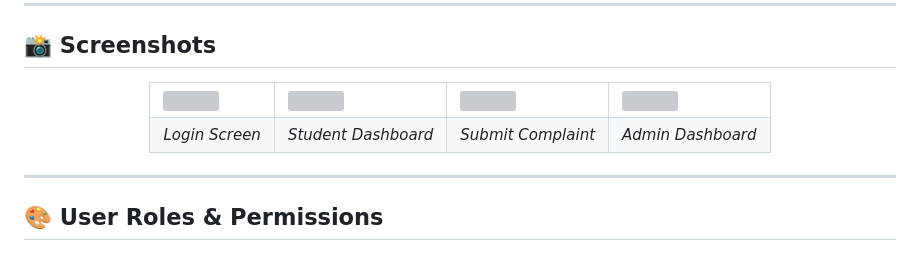
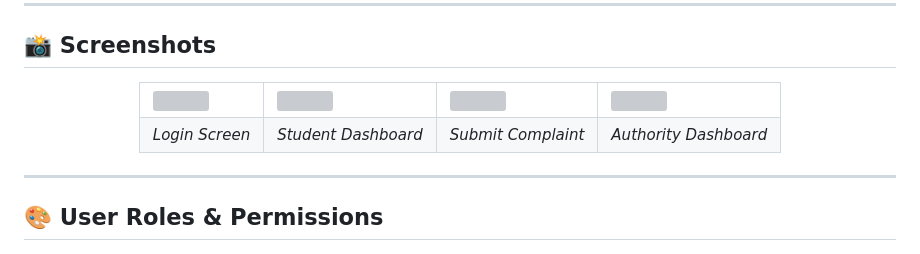
Before and after one commit to rudrapratap19/Campus-care, a Markdown page: README.md, the part around the change printed below. Rendered like a GitHub page; grey boxes are pictures that could not be loaded.

```diff
--- a/README.md
+++ b/README.md
@@ -153,7 +153,7 @@ complaint.status = ComplaintStatus.assigned;
       <td align="center"><em>Login Screen</em></td>
       <td align="center"><em>Student Dashboard</em></td>
       <td align="center"><em>Submit Complaint</em></td>
-      <td align="center"><em>Admin Dashboard</em></td>
+      <td align="center"><em>Authority Dashboard</em></td>
     </tr>
   </table>
 </div>
```
Also changed, not shown: other parts of README.md (+4 -4 lines).
